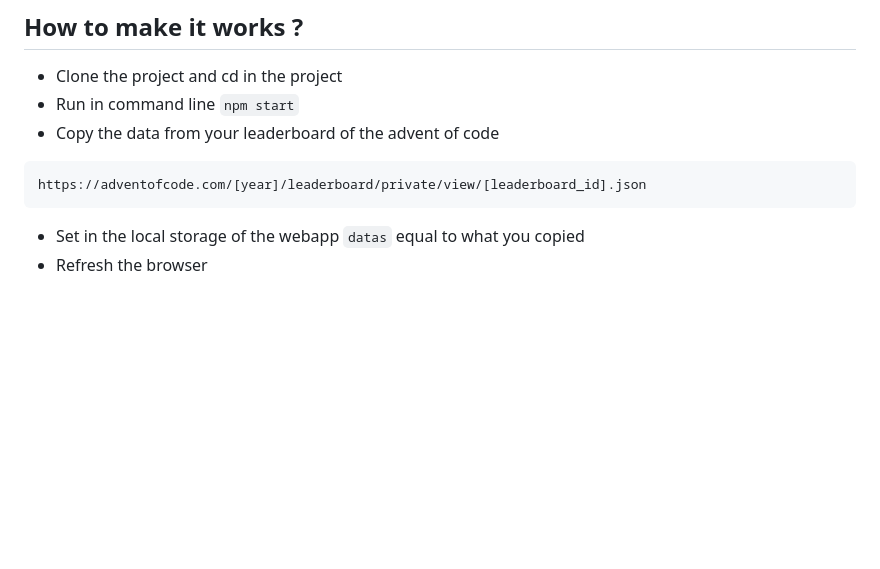
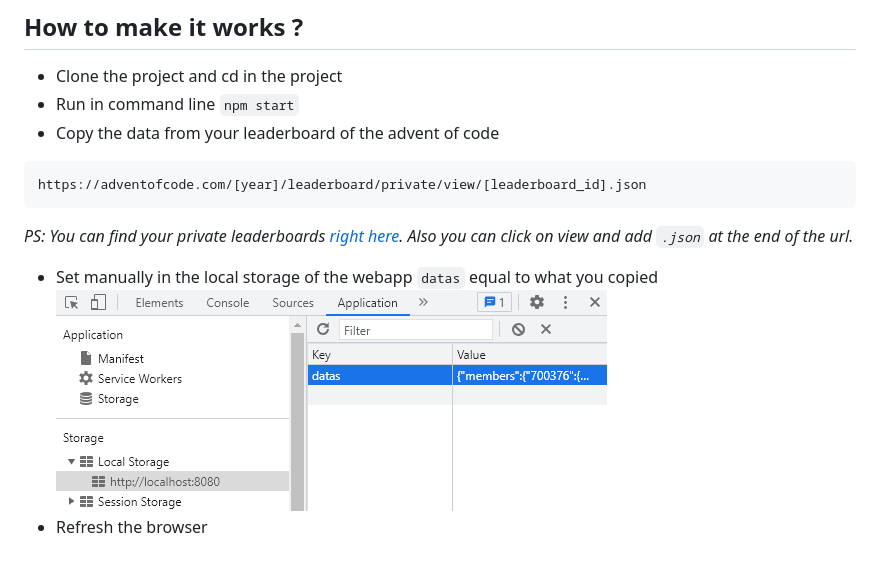
Before and after one commit to fermeaux/advent-of-code-leaderboard-visualizer, a Markdown page: README.md, the part around the change. Rendered like a GitHub page; pictures changed too: assets/local-storage.png (added); blank space fills up the shorter version.

Commit message:
feat: add informations

````diff
--- a/README.md
+++ b/README.md
@@ -10,5 +10,8 @@ Display day to day leaderboard of the advent of code.
 ```
 https://adventofcode.com/[year]/leaderboard/private/view/[leaderboard_id].json
 ```
-- Set in the local storage of the webapp `datas` equal to what you copied
+*PS: You can find your private leaderboards [right here](https://adventofcode.com/2021/leaderboard/private).
+Also you can click on view and add `.json` at the end of the url.*
+- Set manually in the local storage of the webapp `datas` equal to what you copied
+![Local storage filled](./assets/local-storage.png)
 - Refresh the browser
````
